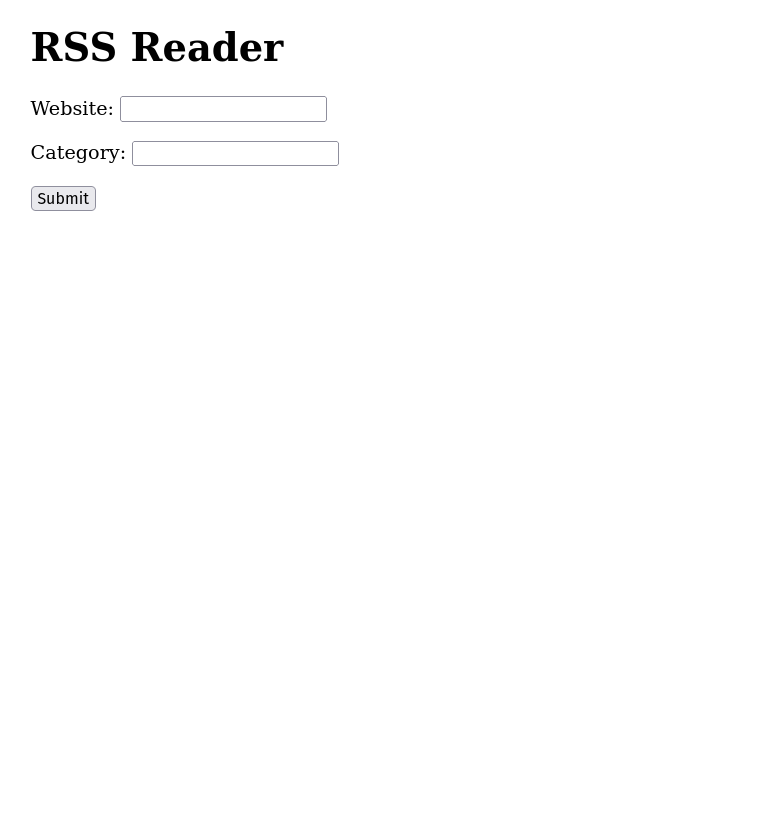
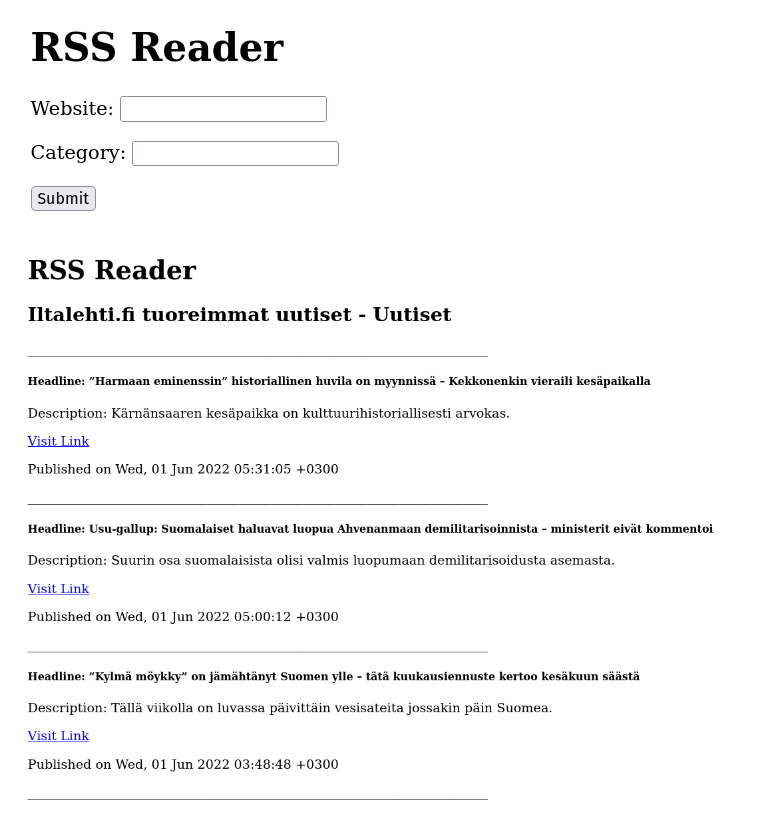
Before and after one commit to JyriLampio/news, a Markdown page: README.md, the part around the change. Drawn GitHub-style; pictures changed too: images/detail.png (added); blank space fills up the shorter version.

```diff
--- a/README.md
+++ b/README.md
@@ -35,3 +35,5 @@ All the users can still delete each other's entries. RSS reader works only with
 ![list](images/list.png)
 
 ![create](images/create.png)
+
+![detail](images/detail.png)
```
Also changed, not shown: 1 other file.
